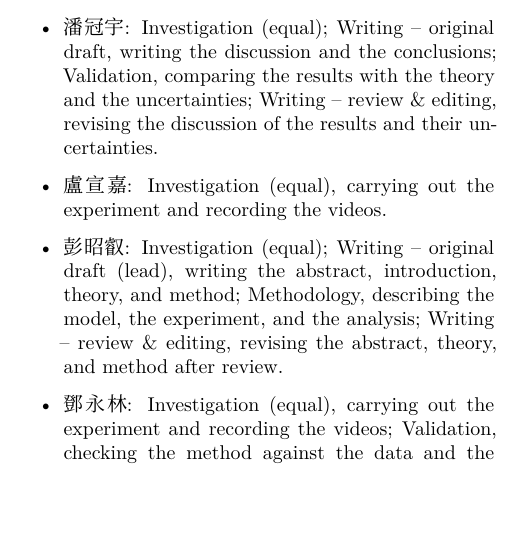
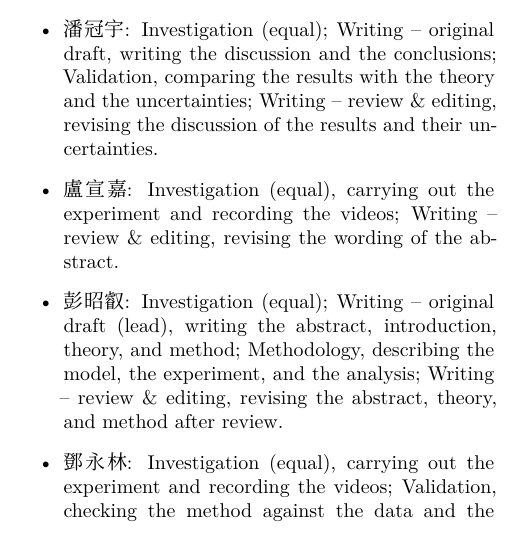
Before and after one commit to ANDYTIEN1/course-automatic-control-experiment-duckiebot, a LaTeX paper (doc/report_Tien2026_WheelDynamics_Group05/main.tex, which reads doc/report_Tien2026_WheelDynamics_Group05/sections/contributions.tex): part of one column of page 6 of 6, cut so that both start at the same text, the shorter picture padded with empty space. Compiled offline with XeLaTeX.

Commit message:
Update contributions for 盧宣嘉
Added writing responsibilities for 盧宣嘉 regarding the abstract.

```diff
--- a/doc/report_Tien2026_WheelDynamics_Group05/sections/contributions.tex
+++ b/doc/report_Tien2026_WheelDynamics_Group05/sections/contributions.tex
@@ -16,7 +16,8 @@ All members took part in the experiment.
     Writing -- original draft, writing the discussion and the conclusions;
     Validation, comparing the results with the theory and the uncertainties;
     Writing -- review \& editing, revising the discussion of the results and their uncertainties.
-  \item 盧宣嘉: Investigation (equal), carrying out the experiment and recording the videos.
+    \item 盧宣嘉: Investigation (equal), carrying out the experiment and recording the videos;
+    Writing -- review \& editing, revising the wording of the abstract.
   \item 彭昭叡: Investigation (equal);
     Writing -- original draft (lead), writing the abstract, introduction, theory, and method;
     Methodology, describing the model, the experiment, and the analysis;
```
